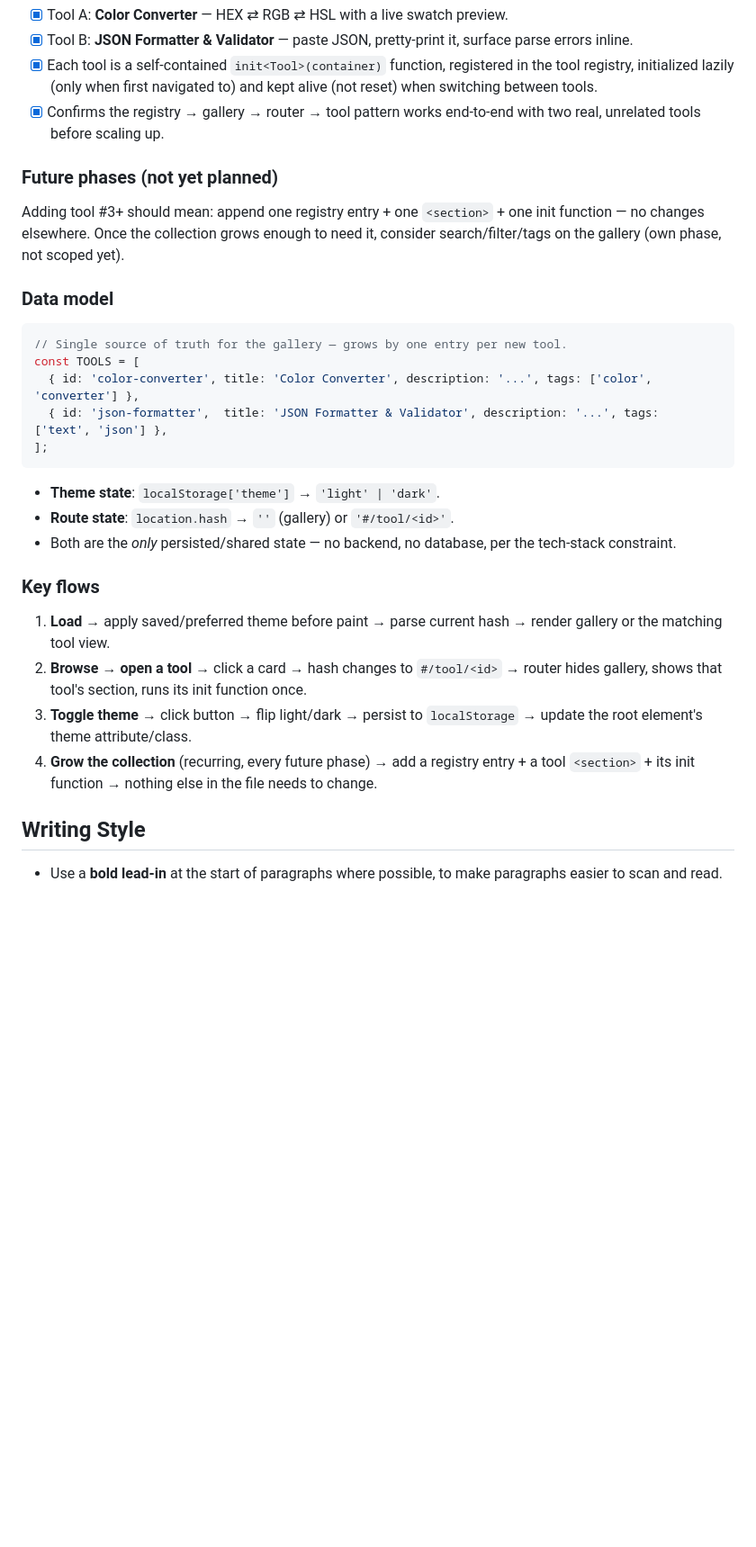
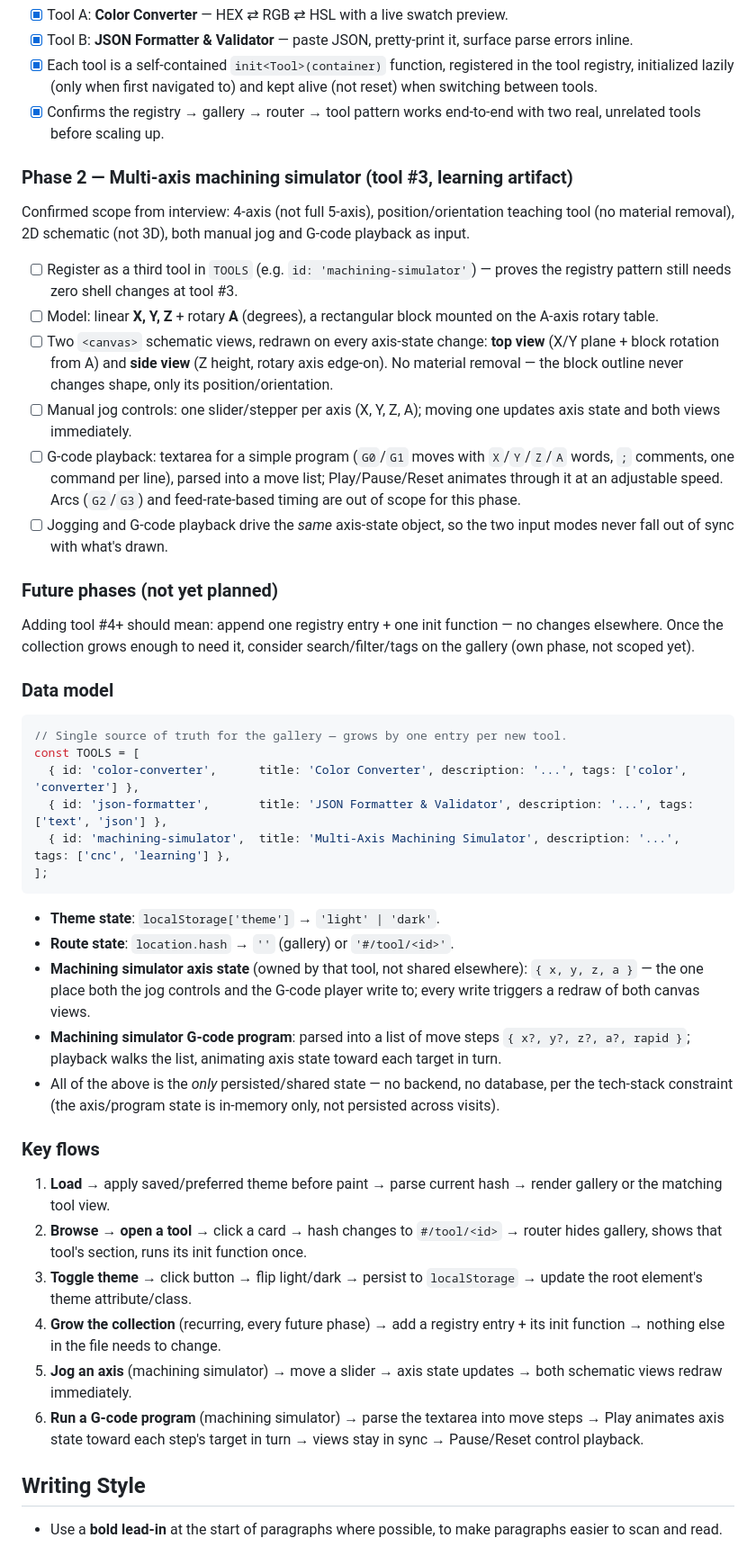
Before and after one commit to HK-SP/20260915_Test_ClaudeAI, a Markdown page: CLAUDE.md, the part around the change. Shown at 90% size. GitHub-like rendering; blank space fills up the shorter version.

Commit message:
Plan Phase 2: multi-axis machining simulator
4-axis (X/Y/Z/A) teaching tool, position/orientation only (no
material removal), 2D top+side schematic views, driven by both
manual jog controls and G-code playback. Scope confirmed via
interview before any implementation.

Co-Authored-By: Claude Sonnet 5 <noreply@anthropic.com>
Claude-Session: https://claude.ai/code/session_01JjFXLmcFmtfnc7qJz7p8dT

````diff
--- a/CLAUDE.md
+++ b/CLAUDE.md
@@ -45,26 +45,40 @@ Guidance for Claude Code (and other agents) working in this repository.
 - [x] Each tool is a self-contained `init<Tool>(container)` function, registered in the tool registry, initialized lazily (only when first navigated to) and kept alive (not reset) when switching between tools.
 - [x] Confirms the registry → gallery → router → tool pattern works end-to-end with two real, unrelated tools before scaling up.
 
+### Phase 2 — Multi-axis machining simulator (tool #3, learning artifact)
+Confirmed scope from interview: 4-axis (not full 5-axis), position/orientation teaching tool (no material removal), 2D schematic (not 3D), both manual jog and G-code playback as input.
+- [ ] Register as a third tool in `TOOLS` (e.g. `id: 'machining-simulator'`) — proves the registry pattern still needs zero shell changes at tool #3.
+- [ ] Model: linear **X, Y, Z** + rotary **A** (degrees), a rectangular block mounted on the A-axis rotary table.
+- [ ] Two `<canvas>` schematic views, redrawn on every axis-state change: **top view** (X/Y plane + block rotation from A) and **side view** (Z height, rotary axis edge-on). No material removal — the block outline never changes shape, only its position/orientation.
+- [ ] Manual jog controls: one slider/stepper per axis (X, Y, Z, A); moving one updates axis state and both views immediately.
+- [ ] G-code playback: textarea for a simple program (`G0`/`G1` moves with `X`/`Y`/`Z`/`A` words, `;` comments, one command per line), parsed into a move list; Play/Pause/Reset animates through it at an adjustable speed. Arcs (`G2`/`G3`) and feed-rate-based timing are out of scope for this phase.
+- [ ] Jogging and G-code playback drive the *same* axis-state object, so the two input modes never fall out of sync with what's drawn.
+
 ### Future phases (not yet planned)
-Adding tool #3+ should mean: append one registry entry + one `<section>` + one init function — no changes elsewhere. Once the collection grows enough to need it, consider search/filter/tags on the gallery (own phase, not scoped yet).
+Adding tool #4+ should mean: append one registry entry + one init function — no changes elsewhere. Once the collection grows enough to need it, consider search/filter/tags on the gallery (own phase, not scoped yet).
 
 ### Data model
 ```js
 // Single source of truth for the gallery — grows by one entry per new tool.
 const TOOLS = [
-  { id: 'color-converter', title: 'Color Converter', description: '...', tags: ['color', 'converter'] },
-  { id: 'json-formatter',  title: 'JSON Formatter & Validator', description: '...', tags: ['text', 'json'] },
+  { id: 'color-converter',      title: 'Color Converter', description: '...', tags: ['color', 'converter'] },
+  { id: 'json-formatter',       title: 'JSON Formatter & Validator', description: '...', tags: ['text', 'json'] },
+  { id: 'machining-simulator',  title: 'Multi-Axis Machining Simulator', description: '...', tags: ['cnc', 'learning'] },
 ];
 ```
 - **Theme state**: `localStorage['theme']` → `'light' | 'dark'`.
 - **Route state**: `location.hash` → `''` (gallery) or `'#/tool/<id>'`.
-- Both are the *only* persisted/shared state — no backend, no database, per the tech-stack constraint.
+- **Machining simulator axis state** (owned by that tool, not shared elsewhere): `{ x, y, z, a }` — the one place both the jog controls and the G-code player write to; every write triggers a redraw of both canvas views.
+- **Machining simulator G-code program**: parsed into a list of move steps `{ x?, y?, z?, a?, rapid }`; playback walks the list, animating axis state toward each target in turn.
+- All of the above is the *only* persisted/shared state — no backend, no database, per the tech-stack constraint (the axis/program state is in-memory only, not persisted across visits).
 
 ### Key flows
 1. **Load** → apply saved/preferred theme before paint → parse current hash → render gallery or the matching tool view.
 2. **Browse → open a tool** → click a card → hash changes to `#/tool/<id>` → router hides gallery, shows that tool's section, runs its init function once.
 3. **Toggle theme** → click button → flip light/dark → persist to `localStorage` → update the root element's theme attribute/class.
-4. **Grow the collection** (recurring, every future phase) → add a registry entry + a tool `<section>` + its init function → nothing else in the file needs to change.
+4. **Grow the collection** (recurring, every future phase) → add a registry entry + its init function → nothing else in the file needs to change.
+5. **Jog an axis** (machining simulator) → move a slider → axis state updates → both schematic views redraw immediately.
+6. **Run a G-code program** (machining simulator) → parse the textarea into move steps → Play animates axis state toward each step's target in turn → views stay in sync → Pause/Reset control playback.
 
 ## Writing Style
 
````
